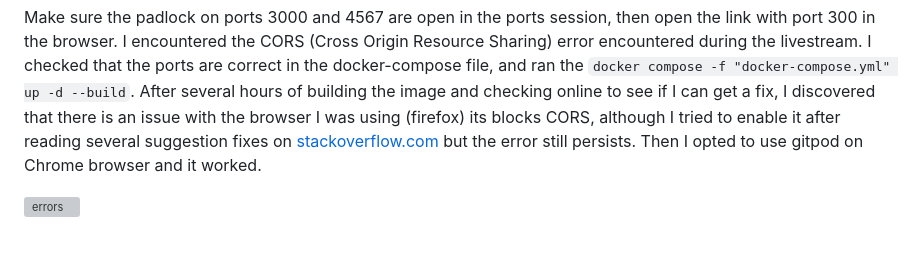
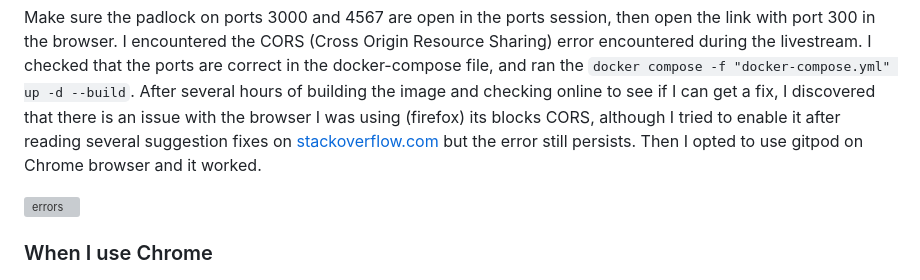
Before and after one commit to lateef-taiwo/Crudddur-app, a Markdown page: journal/week1.md, the part around the change. Drawn GitHub-style; blank space fills up the shorter version; grey boxes are pictures that could not be loaded.

```diff
--- a/journal/week1.md
+++ b/journal/week1.md
@@ -206,6 +206,8 @@ I encountered the CORS (Cross Origin Resource Sharing) error encountered during
 
 ![errors](./assets/Week-1/errors.png)
 
+### When I use Chrome
+
 ![built](./assets/Week-1/app-containerized-working.png)
 
 ## Adding DynamoDB Local and Postgres
```
